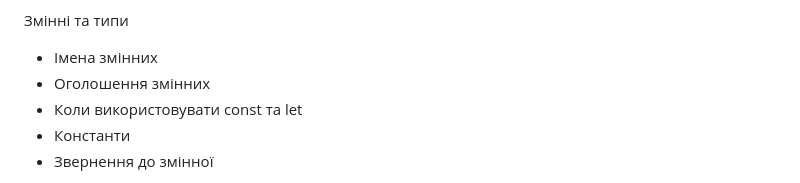
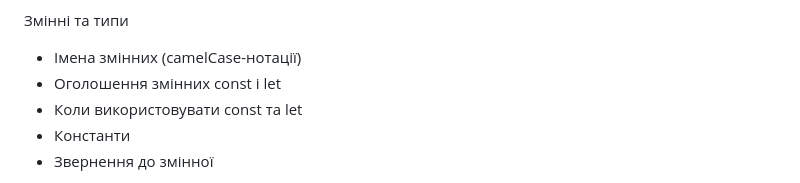
Before and after one commit to Yaroslav0102030405/JavaScript-01, a Markdown page: README.-2.md, the part around the change printed below. Rendered like a GitHub page.

Commit message:
update-readme-2

```diff
--- a/README.-2.md
+++ b/README.-2.md
@@ -17,8 +17,8 @@
 
 Змінні та типи
 
-- Імена змінних
-- Оголошення змінних
+- Імена змінних (camelCase-нотації)
+- Оголошення змінних const і let
 - Коли використовувати const та let
 - Константи
 - Звернення до змінної
```
Also changed, not shown: other parts of README.-2.md (+4 -3 lines).
